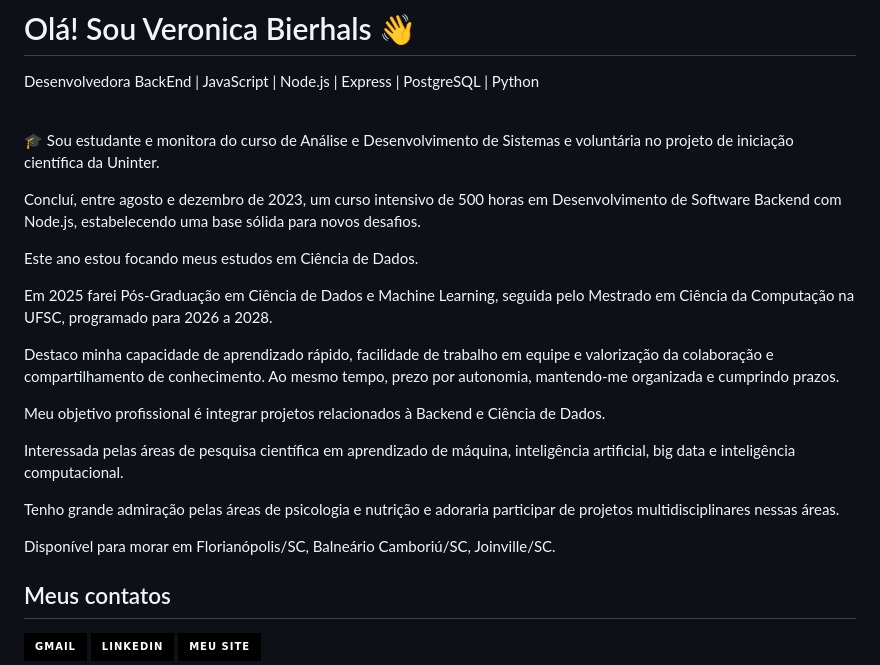
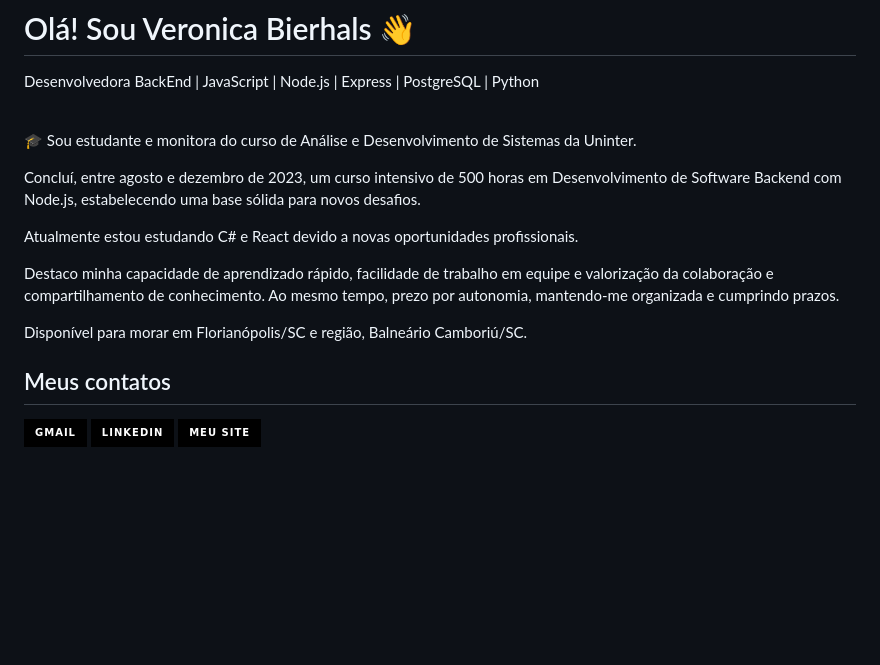
Before and after one commit to veronicabierhals/veronicabierhals, a Markdown page: README.md, the part around the change. Drawn GitHub-style; badges without logos; blank space fills up the shorter version.

```diff
--- a/README.md
+++ b/README.md
@@ -1,23 +1,15 @@
 # Olá! Sou Veronica Bierhals 👋
 Desenvolvedora BackEnd | JavaScript | Node.js | Express | PostgreSQL | Python <br/><br/>
 
-🎓 Sou estudante e monitora do curso de Análise e Desenvolvimento de Sistemas e voluntária no projeto de iniciação científica da Uninter.
+🎓 Sou estudante e monitora do curso de Análise e Desenvolvimento de Sistemas da Uninter.
 
 Concluí, entre agosto e dezembro de 2023, um curso intensivo de 500 horas em Desenvolvimento de Software Backend com Node.js, estabelecendo uma base sólida para novos desafios.
 
-Este ano estou focando meus estudos em Ciência de Dados.
-
-Em 2025 farei Pós-Graduação em Ciência de Dados e Machine Learning, seguida pelo Mestrado em Ciência da Computação na UFSC, programado para 2026 a 2028.
+Atualmente estou estudando C# e React devido a novas oportunidades profissionais.
 
 Destaco minha capacidade de aprendizado rápido, facilidade de trabalho em equipe e valorização da colaboração e compartilhamento de conhecimento. Ao mesmo tempo, prezo por autonomia, mantendo-me organizada e cumprindo prazos.
 
-Meu objetivo profissional é integrar projetos relacionados à Backend e Ciência de Dados.
-
-Interessada pelas áreas de pesquisa científica em aprendizado de máquina, inteligência artificial, big data e inteligência computacional.
-
-Tenho grande admiração pelas áreas de psicologia e nutrição e adoraria participar de projetos multidisciplinares nessas áreas.
-
-Disponível para morar em Florianópolis/SC, Balneário Camboriú/SC, Joinville/SC.
+Disponível para morar em Florianópolis/SC e região, Balneário Camboriú/SC.
 
 ## Meus contatos <br/>
 [![Gmail](https://img.shields.io/badge/Gmail-000?style=for-the-badge&logo=gmail&logoColor=white)](mailto:veronicabierhals@gmail.com)
```
